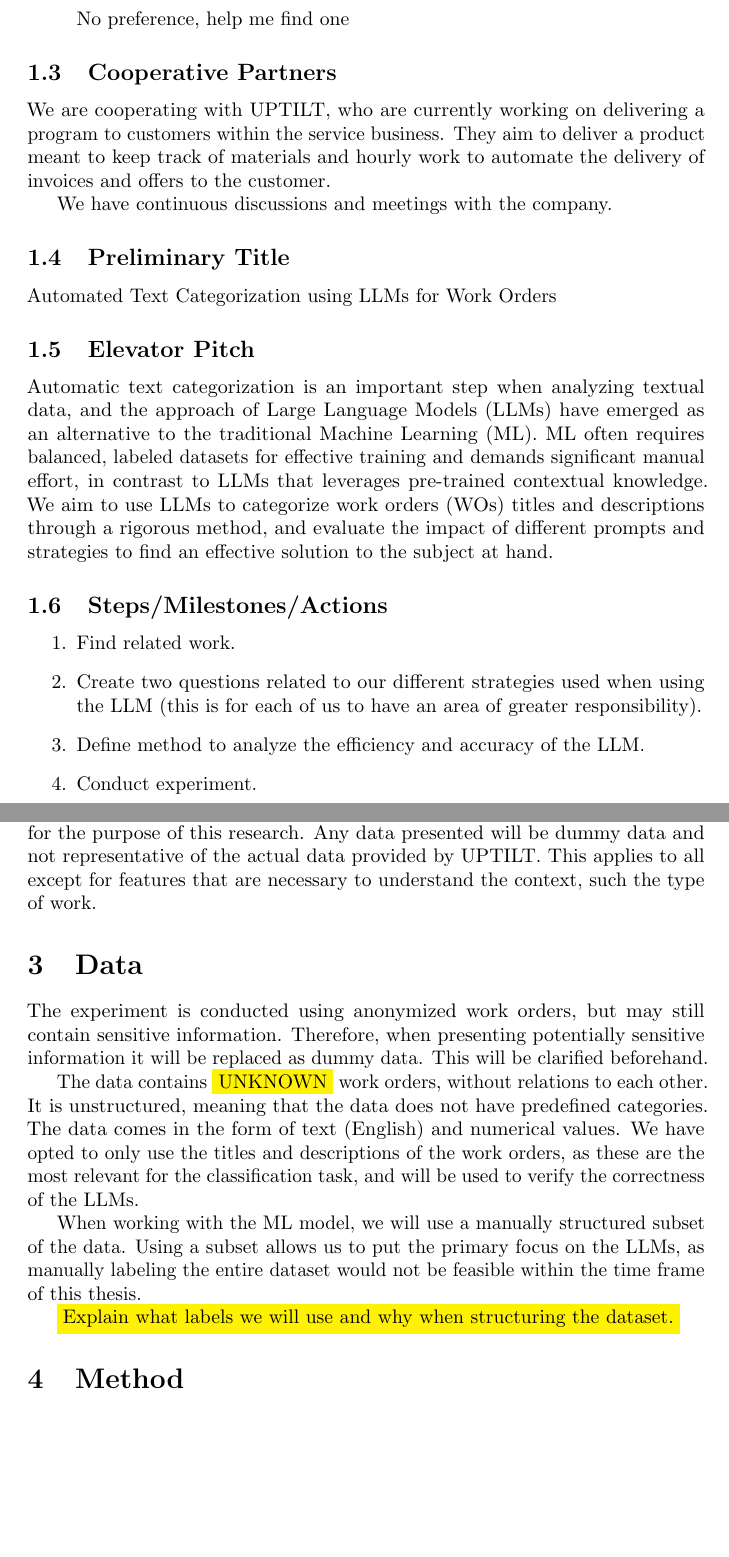
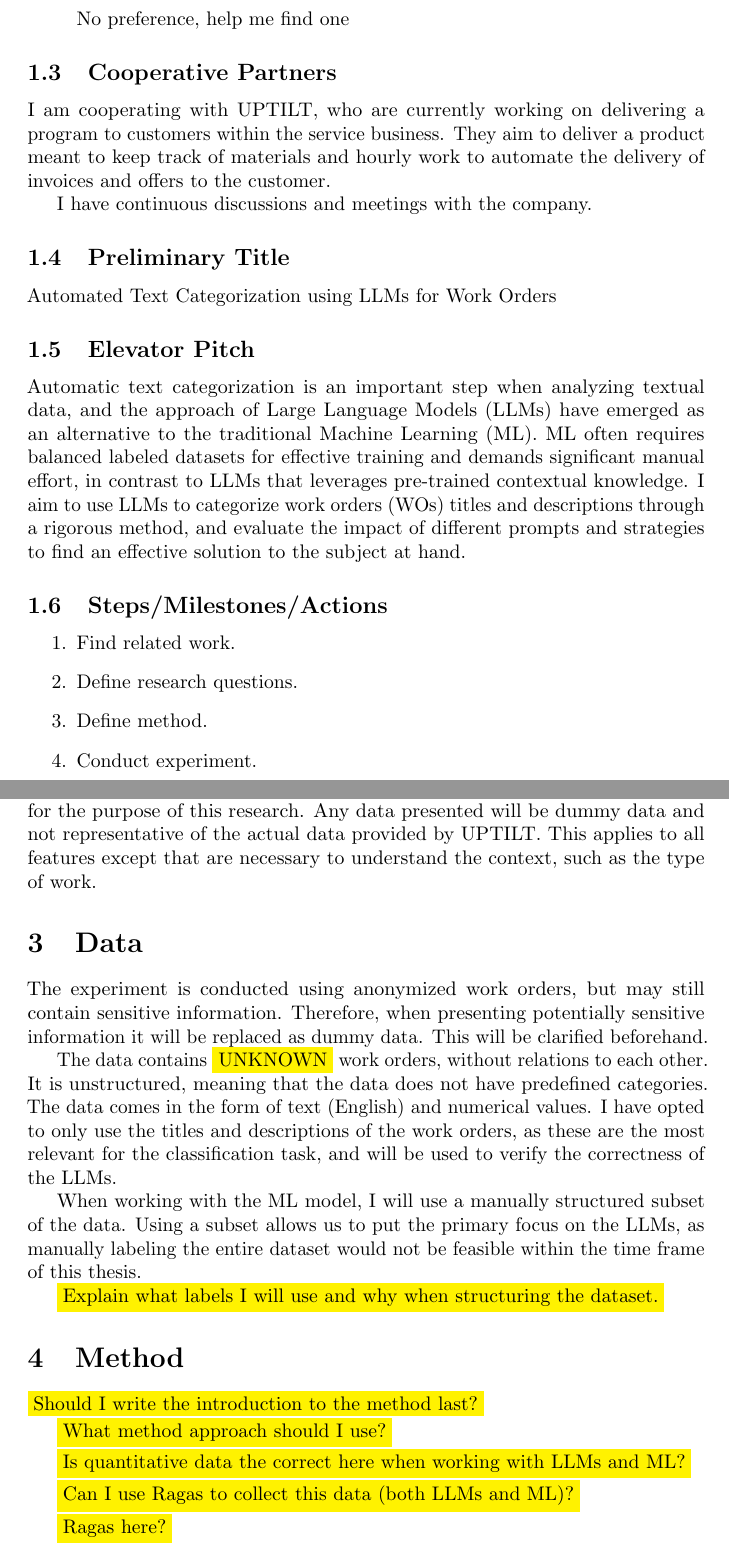
Before and after one commit to samme90s/thesis, a LaTeX document (main.tex, which reads data.tex, introduction.tex, method.tex): two parts of pages 3 and 6 of 7, joined at a grey line, cut so that both start at the same text, the shorter picture padded with empty space. Compiled offline with pdfLaTeX.

Commit message:
fixes to all and commenting method

```diff
--- a/data.tex
+++ b/data.tex
@@ -10,15 +10,15 @@ The data contains \colorbox{yellow}{UNKNOWN} work orders, without relations
 to each other.
 It is unstructured, meaning that the data does not have predefined categories.
 The data comes in the form of text (English) and numerical values.
-We have opted to only use the titles and descriptions of the work orders,
+I have opted to only use the titles and descriptions of the work orders,
 as these are the most relevant for the classification task, and will be used to
 verify the correctness of the LLMs.
 
-When working with the ML model, we will use a manually structured subset of the
+When working with the ML model, I will use a manually structured subset of the
 data.
 Using a subset allows us to put the primary focus on the LLMs, as manually
 labeling the entire dataset would not be feasible within the time frame of this
 thesis.
 
-\colorbox{yellow}{Explain what labels we will use and why when structuring the
+\colorbox{yellow}{Explain what labels I will use and why when structuring the
     dataset.}
--- a/introduction.tex
+++ b/introduction.tex
@@ -4,12 +4,12 @@ This paper introduces the different aspects of the research and to provide the
 main scope.
 It will describe large language models (LLMs) and their applications in text
 classification.
-We will collaborate with UPTILT that delivers an application to customers within
+I will collaborate with UPTILT that delivers an application to customers within
 the service business, solving the delivery of invoices and offers to the
 customer by tracking materials, hourly work and more.
 They have provided us with the necessary data which has been redacted to ensure
 anonymity and privacy.
-We will foremost discuss the importance of classifying work orders (WOs), but
+I will foremost discuss the importance of classifying work orders (WOs), but
 also provide a general conclusion on the topic and contribute to the field of
 text classification and natural language processing (NLP) using LLMs.
 
@@ -56,7 +56,7 @@ Furthermore, the fine-tuning and choice of parameters can influence the final
 behavior of the trained ML model.
 They explain how the latest LLMs have showcased "remarkable reasoning
 performance across a wide range of NLP tasks".
-We aim to follow this trail and further analyze the efficiency and performance
+I aim to follow this trail and further analyze the efficiency and performance
 of categorizing text within the context of WOs.
 
 \bigskip
@@ -64,7 +64,7 @@ Recent advances in LLMs have shown that they can be fine-tuned to effectively
 classify structured data.
 For example, GPT-4, LLaMA 2, and ChatGLM 2 have shown remarkable performance in
 text classification \cite{zhang2024}.
-We will be discussing and evaluating the efficiency and accuracy of using LLMs
+I will be discussing and evaluating the efficiency and accuracy of using LLMs
 to classify structured WOs, unlike previous studies, which focuses more on
 general NLP tasks.
 Our paper gives an insight into whether they can be used with correct prompting
@@ -106,6 +106,6 @@ Secondary research questions include:
 
 The data provided by UPTILT will be used to train and evaluate different models
 for the purpose of this research. Any data presented will be dummy data and not
-representative of the actual data provided by UPTILT. This applies to all except
-for features that are necessary to understand the context, such the type of
-work.
+representative of the actual data provided by UPTILT. This applies to all
+features except that are necessary to understand the context, such as the type
+of work.
--- a/method.tex
+++ b/method.tex
@@ -8,12 +8,16 @@
 % How you mitigated or avoided research biases
 % Why you chose these methods
 
-% Your methodology section should generally be written in the past tense!
+% Your methodology section should generally be written in the PAST TENSE!
 
 \section{Method}
 
+\colorbox{yellow}{Should I write the introduction to the method last?}
+
 % Step 1:
 % Methodological approach
+
+\colorbox{yellow}{What method approach should I use?}
 
 % Research problem:
 % Gain more understanding
@@ -21,8 +25,47 @@
 % Type of data:
 % Quantitative (numerical)
 
+\colorbox{yellow}{Is quantitative data the correct here when working with LLMs
+    and ML?}
+
+\colorbox{yellow}{Can I use Ragas to collect this data (both LLMs and ML)?}
+
 % Primary (collect by myself) or Secondary (collected by someone else) data:
 % Primary
 
+
+
 % Step 2:
 % Methods of data collection
+
+% The sampling method or critera
+% The tools, procedures, and materials
+% How variables were measured
+
+\colorbox{yellow}{Ragas here?}
+
+
+
+% Step 3:
+% Describe the methods of analysis
+% (i.e. how you processed and analyzed the data).
+
+% Quantitative data:
+% Data preparation
+% Software
+% Statistical methods
+
+% Analysis based of:
+% Language
+% Images
+% Interpretations
+% Themes and Patterns
+
+
+
+% Step 4:
+% Evaluate and justify methodological choices
+
+% Why you chose these particular methods
+% Why other methods were not suitable for your objectives
+% How this approach contributes new knowledge or understanding
--- a/spp.tex
+++ b/spp.tex
@@ -17,9 +17,9 @@ Oxana Lundström
-We are cooperating with UPTILT, who are currently working on delivering a
+I am cooperating with UPTILT, who are currently working on delivering a
 program to customers within the service business.
 They aim to deliver a product meant to keep track of materials and hourly work
 to automate the delivery of invoices and offers to the customer.
 
-We have continuous discussions and meetings with the company.
+I have continuous discussions and meetings with the company.
 
 \subsection{Preliminary Title}
 
@@ -30,10 +30,10 @@ Automated Text Categorization using LLMs for Work Orders
 Automatic text categorization is an important step when analyzing textual data,
 and the approach of Large Language Models (LLMs) have emerged as an alternative
 to the traditional Machine Learning (ML).
-ML often requires balanced, labeled datasets for effective training
+ML often requires balanced labeled datasets for effective training
 and demands significant manual effort, in contrast to LLMs that
 leverages pre-trained contextual knowledge.
-We aim to use LLMs to categorize work orders (WOs) titles and descriptions
+I aim to use LLMs to categorize work orders (WOs) titles and descriptions
 through a rigorous method,
 and evaluate the impact of different prompts and strategies to find
 an effective solution to the subject at hand.
@@ -42,9 +42,7 @@ an effective solution to the subject at hand.
 
 \begin{enumerate}
     \item Find related work.
-      \item Create two questions related to our different strategies used
-            when using the LLM (this is for each of us to have an area of
-            greater responsibility).
-      \item Define method to analyze the efficiency and accuracy of the LLM.
+    \item Define research questions.
+    \item Define method.
     \item Conduct experiment.
-      \item Analyze results.
+    \item Elaborate how this method contributes to the field.
```
Also changed, not shown: README.md, introduction.tex (2 more changed lines), spp.tex (11 more changed lines). Lines whose indentation alone changed are shown as unchanged.
